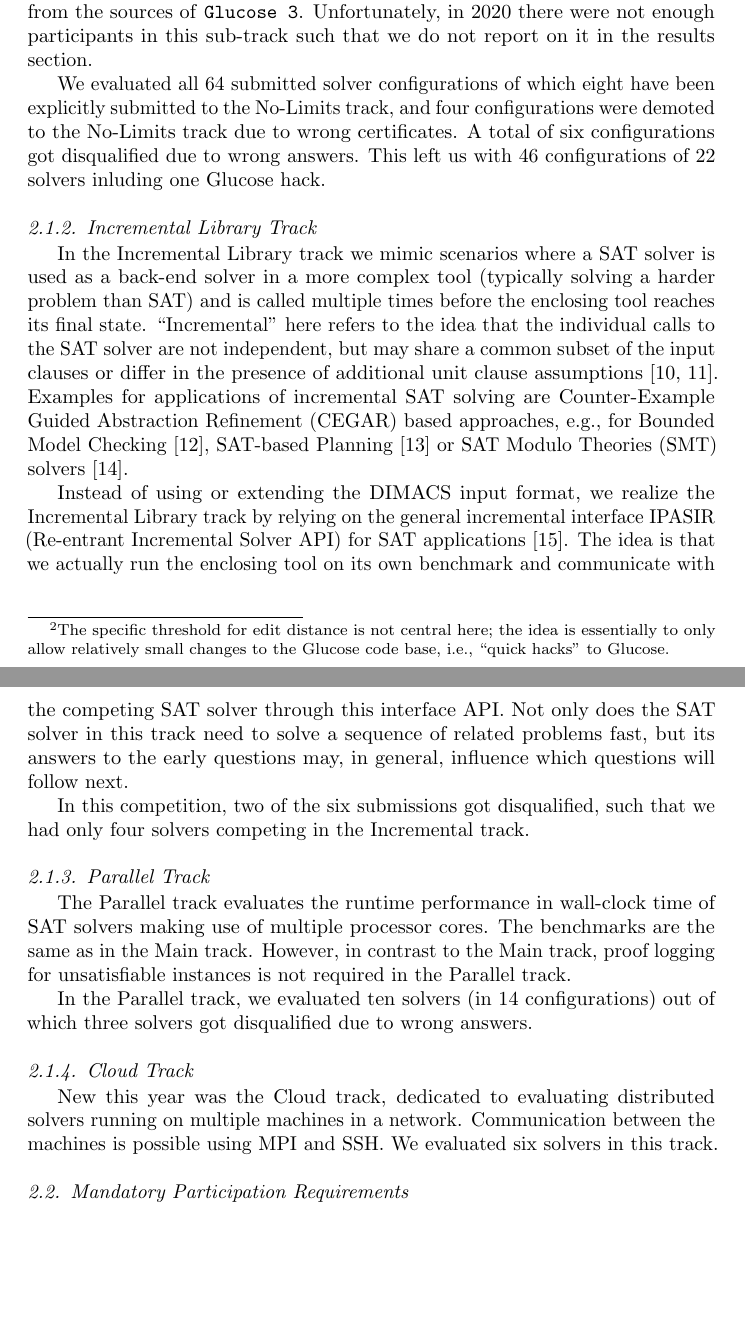
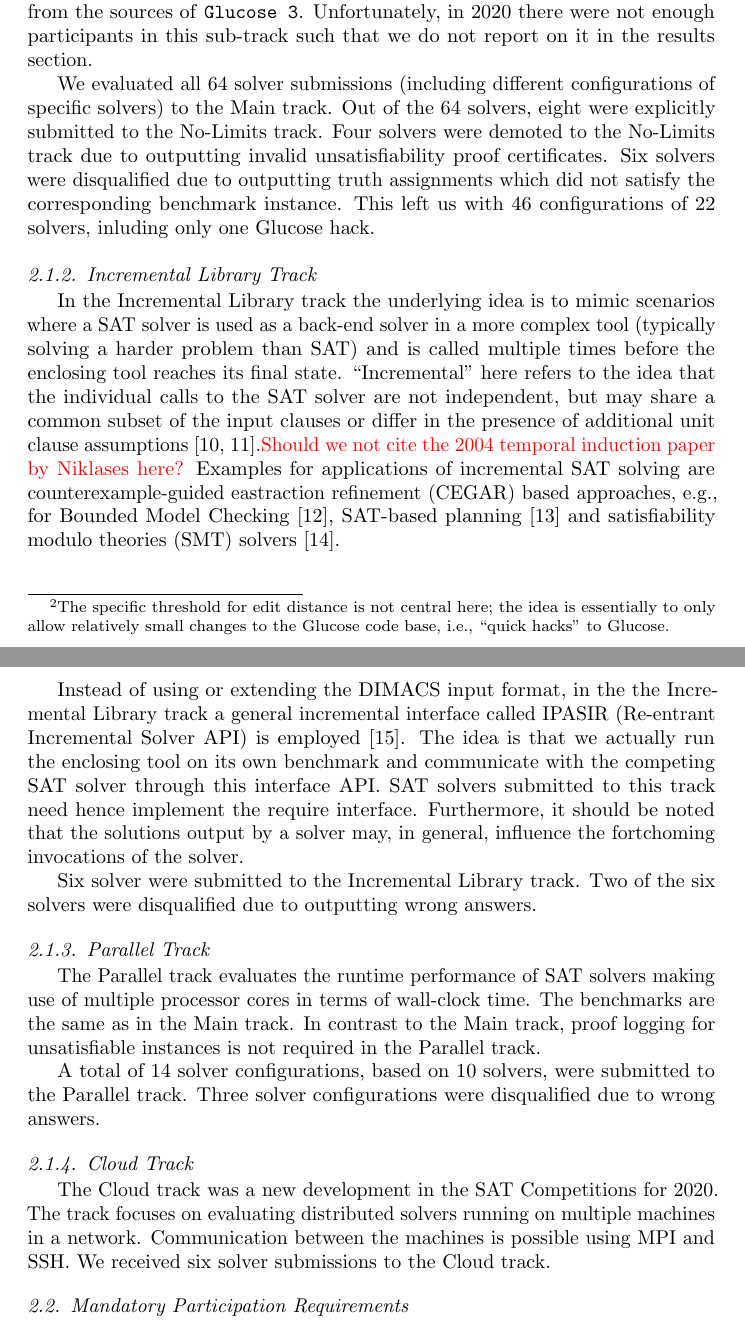
Before and after one commit to satcompetition/2020, a LaTeX paper (paper/main.tex): two parts of pages 4 and 5 of 42, joined at a grey line, cut so that both start at the same text, the shorter picture padded with empty space. Compiled offline with pdfLaTeX.

Commit message:
some rewordings

```diff
--- a/paper/main.tex
+++ b/paper/main.tex
@@ -230,53 +230,62 @@ The limit for being considered a ``hack'' was---somewhat arbitrarily\footnote{Th
 code base, i.e., ``quick hacks'' to Glucose.}---set to 1000 non-space character edit distance from the sources of \solver{Glucose 3}.
 Unfortunately, in 2020 there were not enough participants in this sub-track such that we do not report on it in the results section.
 
-We evaluated all 64 submitted solver configurations of which eight have been explicitly submitted to the No-Limits track, and four configurations were demoted to the No-Limits track due to wrong certificates.
-A total of six configurations got disqualified due to wrong answers.
-This left us with 46 configurations of 22 solvers inluding one Glucose hack.
+We evaluated all 64 solver submissions (including different configurations of specific solvers)
+to the Main track. Out of the 64 solvers, eight were explicitly submitted to the No-Limits track. Four solvers
+ were demoted to the No-Limits track due to outputting invalid unsatisfiability proof certificates.
+Six solvers were disqualified due to outputting truth assignments which did not satisfy the corresponding benchmark instance.
+This left us with 46 configurations of 22 solvers, inluding only one Glucose hack.
 
 
 \subsubsection{Incremental Library Track}
 
-In the Incremental Library track we mimic scenarios
+In the Incremental Library track the underlying idea is to mimic scenarios
 where a SAT solver is used as a back-end solver in a more complex tool
 (typically solving a harder problem than SAT) and is called multiple times before
 the enclosing tool reaches its final state.
-``Incremental'' here refers to the idea that the individual calls to the SAT solver are not independent, but may share a common subset of the input clauses or differ in the presence of additional unit clause assumptions~\cite{Nadel:2014:Incremental,Fazekas:2019:IncrementalInprocessing}.
-Examples for applications of incremental SAT solving are Counter-Example Guided Abstraction Refinement (CEGAR) based approaches, e.g., for Bounded Model Checking~\cite{Strichman:2005:ARBMC}, SAT-based Planning~\cite{Balyo:2017:IncrPlanning} or SAT Modulo Theories (SMT) solvers~\cite{Brummayer:2009:Boolector}.
-
-Instead of using or extending the DIMACS input format, we realize the Incremental Library track
-by relying on the general incremental interface IPASIR (Re-entrant Incremental Solver API)
-for SAT applications~\cite{Balyo:2015:SATRace}. The idea is that we actually run the
+``Incremental'' here refers to the idea that the individual calls to the SAT solver are not independent, but may share a common subset of the input clauses or differ in the presence of additional unit clause assumptions~\cite{Nadel:2014:Incremental,Fazekas:2019:IncrementalInprocessing}.\textcolor{red}{Should we not cite the 2004 temporal induction paper by Niklases here?}
+Examples for applications of incremental SAT solving are counterexample-guided eastraction refinement (CEGAR) based approaches, e.g., for Bounded Model Checking~\cite{Strichman:2005:ARBMC}, SAT-based planning~\cite{Balyo:2017:IncrPlanning} and satisfiability modulo theories (SMT) solvers~\cite{Brummayer:2009:Boolector}.
+
+Instead of using or extending the DIMACS input format, in the the Incremental Library track
+a general incremental interface called IPASIR (Re-entrant Incremental Solver API)
+is employed~\cite{Balyo:2015:SATRace}. The idea is that we actually run the
 enclosing tool on its own benchmark and communicate with the competing SAT solver
 through this interface API.
 %
-Not only does the SAT solver in this track
-need to solve a sequence of related problems fast, but its answers to the early questions
-may, in general, influence which questions will follow next.
+SAT solvers submitted to this track need hence implement the require interface.
+Furthermore, it should be noted that the solutions output by a solver may, in general, influence
+the fortchoming invocations of the solver.
 % E.g. Smaller unsat cores may allow the enclosing tool to converge using fewer SAT calls!
 
-In this competition, two of the six submissions got disqualified, such that we had only four solvers competing in the Incremental track.
+Six solver were submitted to the Incremental Library track.
+Two of the six solvers were disqualified due to outputting wrong answers.
 
 \subsubsection{Parallel Track}
 
-The Parallel track evaluates the runtime performance in wall-clock time of SAT solvers making use of multiple processor cores.
+The Parallel track evaluates the runtime performance of SAT solvers making use of multiple processor cores
+in terms of wall-clock time.
 The benchmarks %and the timeout (5000 seconds)
 are the same as in the Main track.
 %\textcolor{red}{repetitive? also mentioned below?}.
 %Each solver in this track was run on a m4.16xlarge machine from Amazon Web Services (AWS).
 %These machines have 64 virtual cores and 256GB of memory.
-However, in contrast to the Main track, proof logging for unsatisfiable instances is not required in the Parallel track.
-
-In the Parallel track, we evaluated ten solvers (in 14 configurations) out of which three solvers got disqualified due to wrong answers.
+In contrast to the Main track, proof logging for unsatisfiable instances is not required in the Parallel track.
+
+A total of 14 solver configurations, based on 10 solvers, were submitted to the Parallel track.
+Three solver configurations were disqualified due to wrong answers.
+
 
 \subsubsection{Cloud Track}
 
-New this year was the Cloud track, dedicated to evaluating distributed solvers running on multiple machines in a network.
+
+The Cloud track was a new development in the SAT Competitions for 2020.
+The track focuses on  evaluating distributed solvers running on multiple machines in a network.
 %\textcolor{red}{Not sure if terms ``distributed'' vs ``parallel'' are clear, could be more explicitly explained?}.
 %Similar to the Parallel track, the solvers ran on the Amazon cloud, but using 100 machines of the type m4.4xlarge, which have 16 virtual cores and 64GB of memory.
 Communication between the machines is possible using MPI and SSH.
 %The wall-clock timeout is 1000 seconds and the same benchmarks were used as in the Main and Parallel track. \textcolor{red}{repetitive? also mentioned below?}
-We evaluated six solvers in this track.
+We received six solver submissions to the Cloud track.
+
 
 \subsection{Mandatory Participation Requirements}
 \label{sec:rules}
```
Also changed, not shown: paper/main.tex (4 more changed lines).
